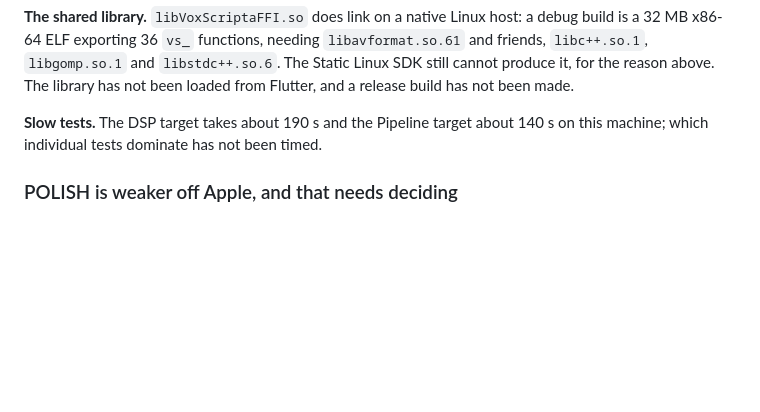
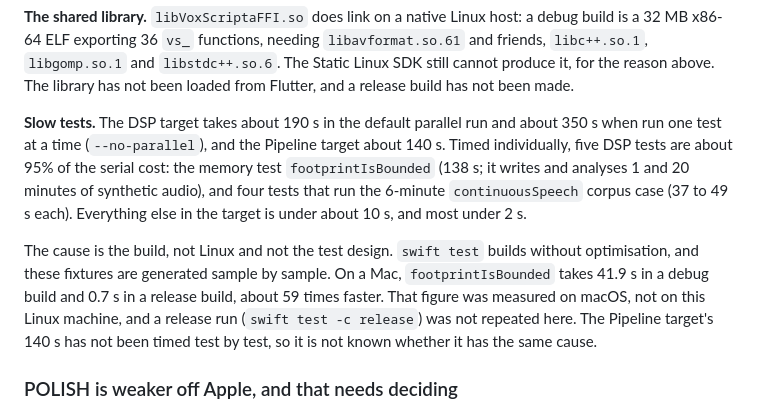
Before and after one commit to ingdavidavila/voxscripta, a Markdown page: Docs/PORTING.md, the part around the change. GitHub-like rendering; blank space fills up the shorter version.

Commit message:
Record which DSP tests are slow on Linux, and why
Five tests are about 95% of the serial cost of the DSP target. The cause is the
unoptimised test build (41.9 s debug against 0.7 s release for the biggest one,
measured on macOS), not Linux and not the test design.

Co-Authored-By: Claude Sonnet 5.5 <noreply@anthropic.com>

```diff
--- a/Docs/PORTING.md
+++ b/Docs/PORTING.md
@@ -443,8 +443,21 @@ debug build is a 32 MB x86-64 ELF exporting 36 `vs_` functions, needing
 above. The library has not been loaded from Flutter, and a release build has not
 been made.
 
-**Slow tests.** The DSP target takes about 190 s and the Pipeline target about
-140 s on this machine; which individual tests dominate has not been timed.
+**Slow tests.** The DSP target takes about 190 s in the default parallel run and
+about 350 s when run one test at a time (`--no-parallel`), and the Pipeline
+target about 140 s. Timed individually, five DSP tests are about 95% of the
+serial cost: the memory test `footprintIsBounded` (138 s; it writes and analyses
+1 and 20 minutes of synthetic audio), and four tests that run the 6-minute
+`continuousSpeech` corpus case (37 to 49 s each). Everything else in the target
+is under about 10 s, and most under 2 s.
+
+The cause is the build, not Linux and not the test design. `swift test` builds
+without optimisation, and these fixtures are generated sample by sample. On a
+Mac, `footprintIsBounded` takes 41.9 s in a debug build and 0.7 s in a release
+build, about 59 times faster. That figure was measured on macOS, not on this
+Linux machine, and a release run (`swift test -c release`) was not repeated here.
+The Pipeline target's 140 s has not been timed test by test, so it is not known
+whether it has the same cause.
 
 
 ### POLISH is weaker off Apple, and that needs deciding
```
